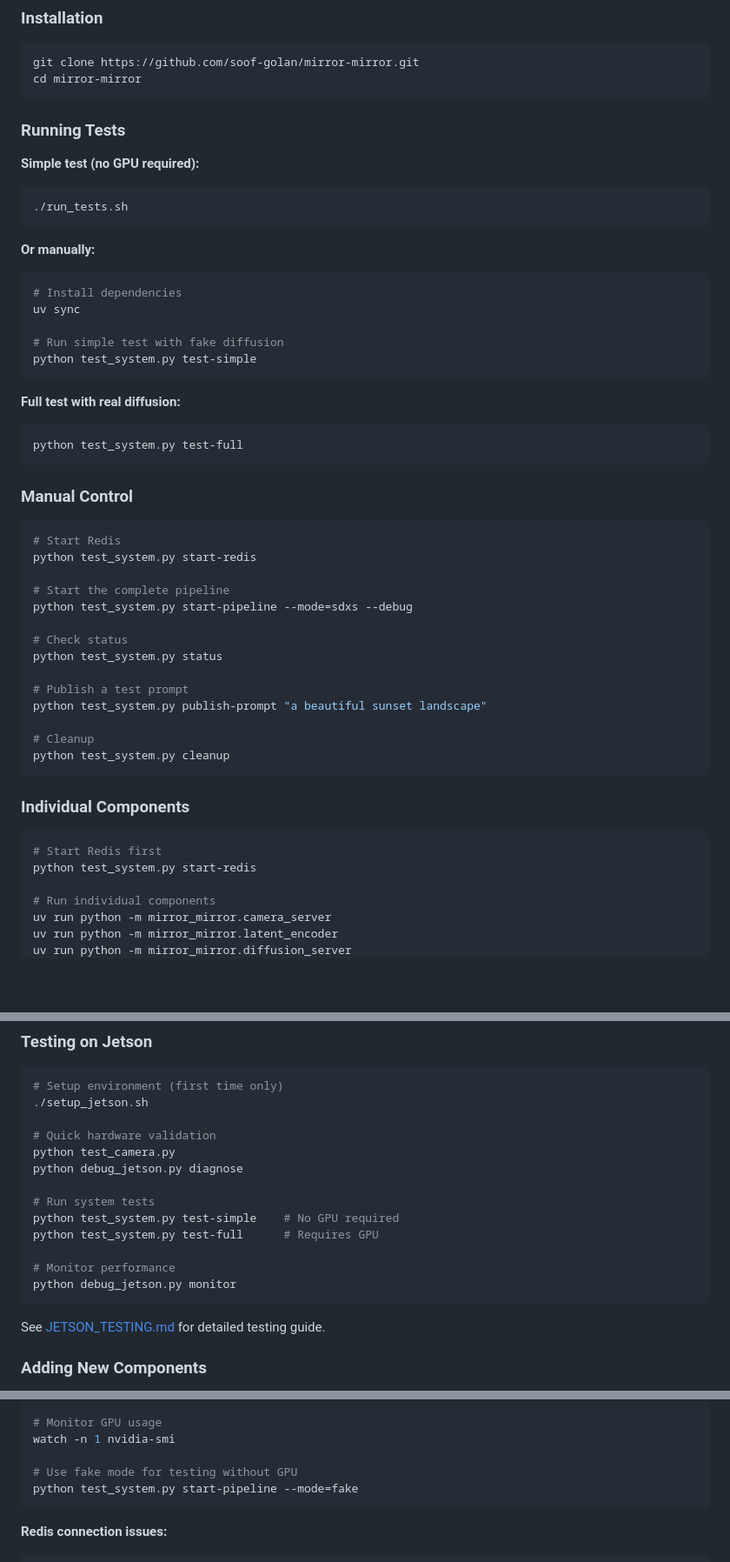
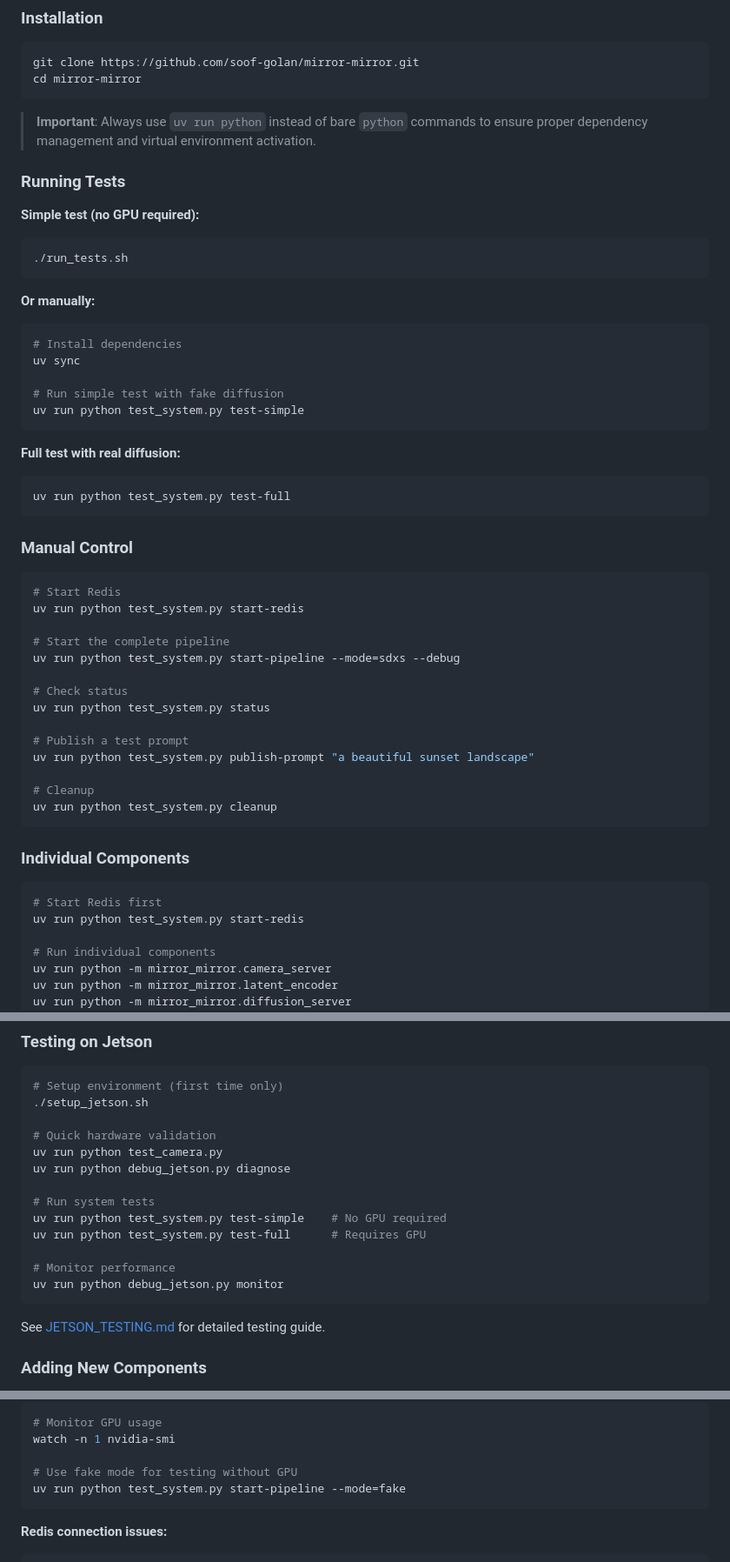
Before and after one commit to soof-golan/mirror-mirror, a Markdown page: README.md, 3 parts joined by grey strips. Shown at 87% size. GitHub-like rendering; blank space fills up the shorter version.

Commit message:
Update README to always use 'uv run python' instead of bare python commands for consistent dependency management

````diff
--- a/README.md
+++ b/README.md
@@ -47,6 +47,8 @@ git clone https://github.com/soof-golan/mirror-mirror.git
 cd mirror-mirror
 ```
 
+> **Important**: Always use `uv run python` instead of bare `python` commands to ensure proper dependency management and virtual environment activation.
+
 ### Running Tests
 
 **Simple test (no GPU required):**
@@ -60,38 +62,38 @@ cd mirror-mirror
 uv sync
 
 # Run simple test with fake diffusion
-python test_system.py test-simple
+uv run python test_system.py test-simple
 ```
 
 **Full test with real diffusion:**
 ```bash
-python test_system.py test-full
+uv run python test_system.py test-full
 ```
 
 ### Manual Control
 
 ```bash
 # Start Redis
-python test_system.py start-redis
+uv run python test_system.py start-redis
 
 # Start the complete pipeline
-python test_system.py start-pipeline --mode=sdxs --debug
+uv run python test_system.py start-pipeline --mode=sdxs --debug
 
 # Check status
-python test_system.py status
+uv run python test_system.py status
 
 # Publish a test prompt
-python test_system.py publish-prompt "a beautiful sunset landscape"
+uv run python test_system.py publish-prompt "a beautiful sunset landscape"
 
 # Cleanup
-python test_system.py cleanup
+uv run python test_system.py cleanup
 ```
 
 ### Individual Components
 
 ```bash
 # Start Redis first
-python test_system.py start-redis
+uv run python test_system.py start-redis
 
 # Run individual components
 uv run python -m mirror_mirror.camera_server
@@ -176,15 +178,15 @@ From your development machine:
 ./setup_jetson.sh
 
 # Quick hardware validation
-python test_camera.py
-python debug_jetson.py diagnose
+uv run python test_camera.py
+uv run python debug_jetson.py diagnose
 
 # Run system tests
-python test_system.py test-simple    # No GPU required
-python test_system.py test-full      # Requires GPU
+uv run python test_system.py test-simple    # No GPU required
+uv run python test_system.py test-full      # Requires GPU
 
 # Monitor performance
-python debug_jetson.py monitor
+uv run python debug_jetson.py monitor
 ```
 
 See [JETSON_TESTING.md](JETSON_TESTING.md) for detailed testing guide.
@@ -215,7 +217,7 @@ uv run python -c "import cv2; cap = cv2.VideoCapture(0); print(cap.isOpened())"
 watch -n 1 nvidia-smi
 
 # Use fake mode for testing without GPU
-python test_system.py start-pipeline --mode=fake
+uv run python test_system.py start-pipeline --mode=fake
 ```
 
 **Redis connection issues:**
````
